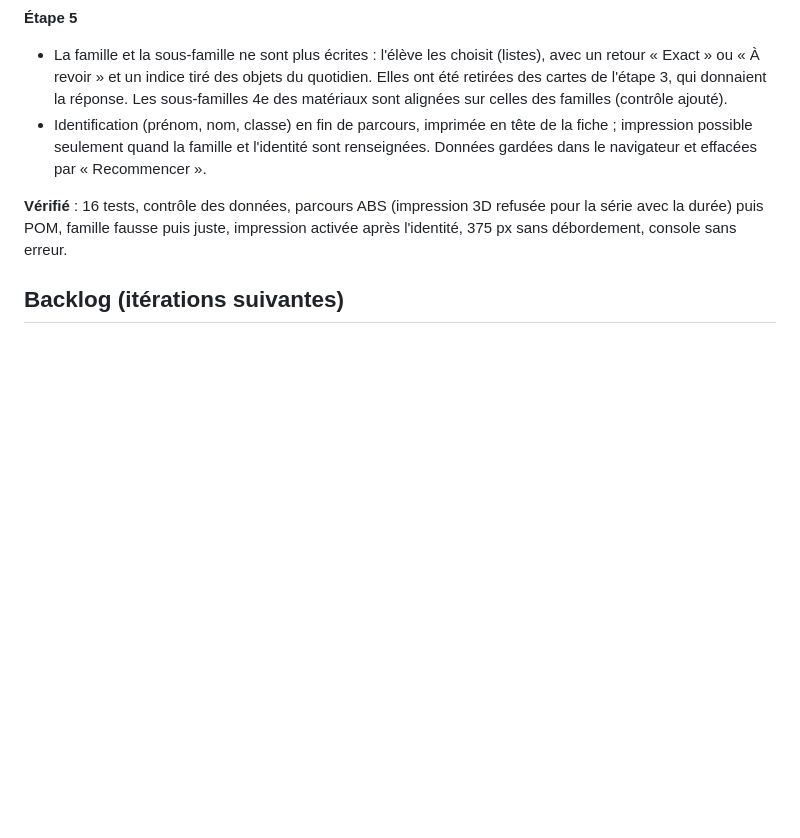
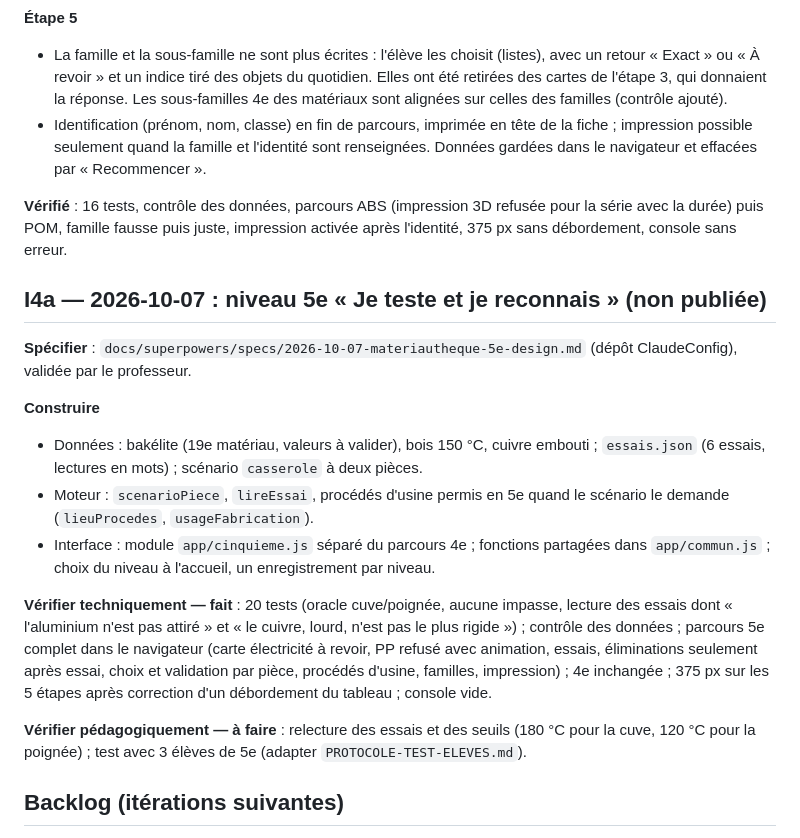
Before and after one commit to blanchardromain-cyber/materiautheque, a Markdown page: JOURNAL.md, the part around the change. Rendered like a GitHub page; blank space fills up the shorter version.

Commit message:
Journal : I4a, niveau 5e
Co-Authored-By: Claude Opus 5.5 <noreply@anthropic.com>

```diff
--- a/JOURNAL.md
+++ b/JOURNAL.md
@@ -79,6 +79,19 @@ Chaque itération suit la boucle : spécifier → construire → vérifier techn
 
 **Vérifié** : 16 tests, contrôle des données, parcours ABS (impression 3D refusée pour la série avec la durée) puis POM, famille fausse puis juste, impression activée après l'identité, 375 px sans débordement, console sans erreur.
 
+## I4a — 2026-10-07 : niveau 5e « Je teste et je reconnais » (non publiée)
+
+**Spécifier** : `docs/superpowers/specs/2026-10-07-materiautheque-5e-design.md` (dépôt ClaudeConfig), validée par le professeur.
+
+**Construire**
+- Données : bakélite (19e matériau, valeurs à valider), bois 150 °C, cuivre embouti ; `essais.json` (6 essais, lectures en mots) ; scénario `casserole` à deux pièces.
+- Moteur : `scenarioPiece`, `lireEssai`, procédés d'usine permis en 5e quand le scénario le demande (`lieuProcedes`, `usageFabrication`).
+- Interface : module `app/cinquieme.js` séparé du parcours 4e ; fonctions partagées dans `app/commun.js` ; choix du niveau à l'accueil, un enregistrement par niveau.
+
+**Vérifier techniquement — fait** : 20 tests (oracle cuve/poignée, aucune impasse, lecture des essais dont « l'aluminium n'est pas attiré » et « le cuivre, lourd, n'est pas le plus rigide ») ; contrôle des données ; parcours 5e complet dans le navigateur (carte électricité à revoir, PP refusé avec animation, essais, éliminations seulement après essai, choix et validation par pièce, procédés d'usine, familles, impression) ; 4e inchangée ; 375 px sur les 5 étapes après correction d'un débordement du tableau ; console vide.
+
+**Vérifier pédagogiquement — à faire** : relecture des essais et des seuils (180 °C pour la cuve, 120 °C pour la poignée) ; test avec 3 élèves de 5e (adapter `PROTOCOLE-TEST-ELEVES.md`).
+
 ## Backlog (itérations suivantes)
 
 - Procédés présents au collège mais hors référentiel : cisaillage (cisaille guillotine), pliage de tôle (plieuse), poinçonnage (poinçonneuse) ; à ajouter en I6 si utile.
```
